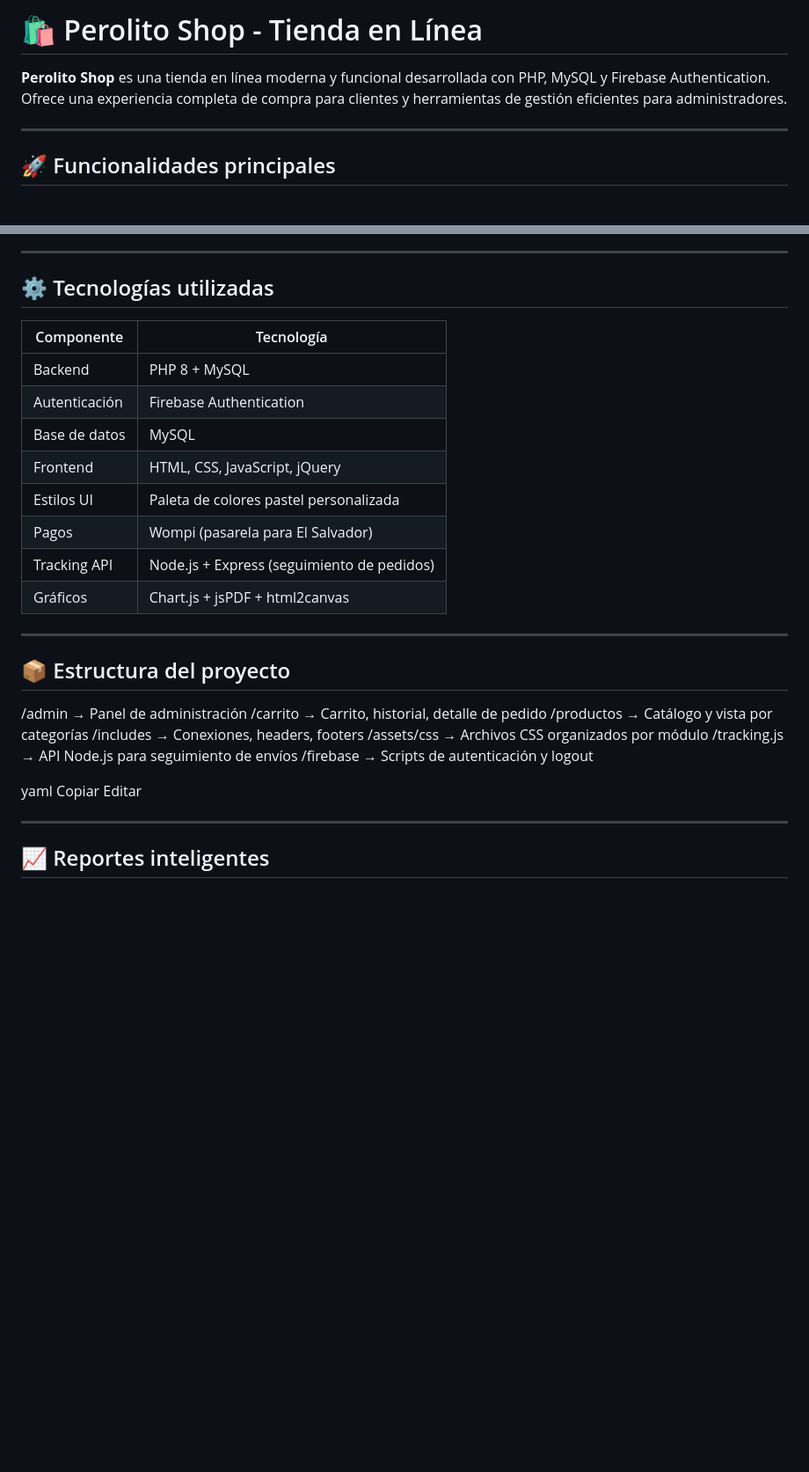
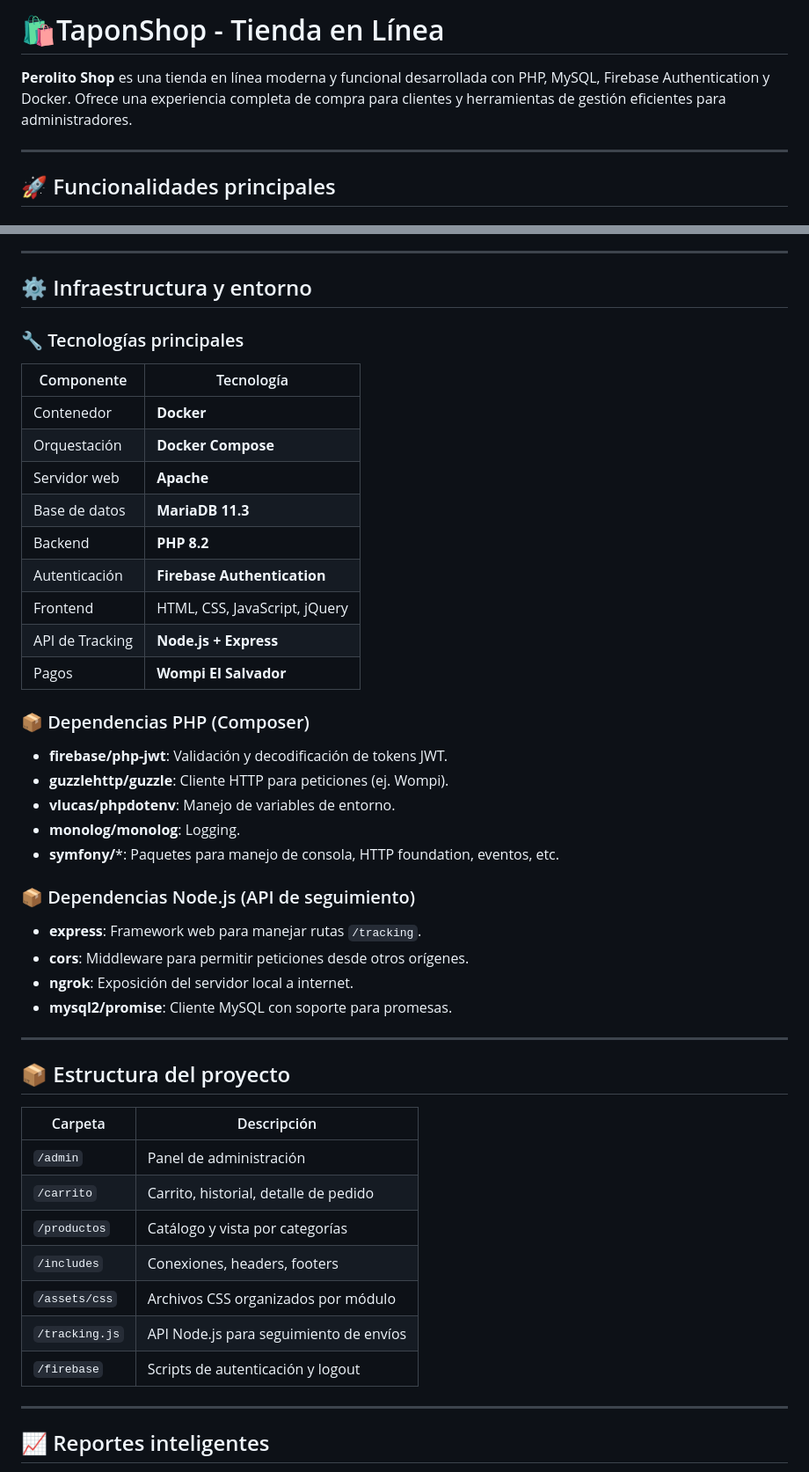
Before and after one commit to gabrieldpzz/taponsito, a Markdown page: readme.md, 2 parts joined by grey strips. Shown at 88% size. Drawn GitHub-style; blank space fills up the shorter version.

```diff
--- a/readme.md
+++ b/readme.md
@@ -1,6 +1,6 @@
-# 🛍️ Perolito Shop - Tienda en Línea
+# 🛍️TaponShop - Tienda en Línea
 
-**Perolito Shop** es una tienda en línea moderna y funcional desarrollada con PHP, MySQL y Firebase Authentication. Ofrece una experiencia completa de compra para clientes y herramientas de gestión eficientes para administradores.
+**Perolito Shop** es una tienda en línea moderna y funcional desarrollada con PHP, MySQL, Firebase Authentication y Docker. Ofrece una experiencia completa de compra para clientes y herramientas de gestión eficientes para administradores.
 
 ---
 
@@ -28,34 +28,50 @@
 
 ---
 
-## ⚙️ Tecnologías utilizadas
+## ⚙️ Infraestructura y entorno
+
+### 🔧 Tecnologías principales
 
 | Componente       | Tecnología                         |
 |------------------|-------------------------------------|
-| Backend          | PHP 8 + MySQL                      |
-| Autenticación    | Firebase Authentication            |
-| Base de datos    | MySQL                              |
+| Contenedor       | **Docker**                         |
+| Orquestación     | **Docker Compose**                 |
+| Servidor web     | **Apache**                         |
+| Base de datos    | **MariaDB 11.3**                   |
+| Backend          | **PHP 8.2**                        |
+| Autenticación    | **Firebase Authentication**        |
 | Frontend         | HTML, CSS, JavaScript, jQuery      |
-| Estilos UI       | Paleta de colores pastel personalizada |
-| Pagos            | Wompi (pasarela para El Salvador)  |
-| Tracking API     | Node.js + Express (seguimiento de pedidos) |
-| Gráficos         | Chart.js + jsPDF + html2canvas      |
+| API de Tracking  | **Node.js + Express**              |
+| Pagos            | **Wompi El Salvador**             |
+
+### 📦 Dependencias PHP (Composer)
+
+- **firebase/php-jwt**: Validación y decodificación de tokens JWT.
+- **guzzlehttp/guzzle**: Cliente HTTP para peticiones (ej. Wompi).
+- **vlucas/phpdotenv**: Manejo de variables de entorno.
+- **monolog/monolog**: Logging.
+- **symfony/***: Paquetes para manejo de consola, HTTP foundation, eventos, etc.
+
+### 📦 Dependencias Node.js (API de seguimiento)
+
+- **express**: Framework web para manejar rutas `/tracking`.
+- **cors**: Middleware para permitir peticiones desde otros orígenes.
+- **ngrok**: Exposición del servidor local a internet.
+- **mysql2/promise**: Cliente MySQL con soporte para promesas.
 
 ---
 
 ## 📦 Estructura del proyecto
 
-/admin → Panel de administración
-/carrito → Carrito, historial, detalle de pedido
-/productos → Catálogo y vista por categorías
-/includes → Conexiones, headers, footers
-/assets/css → Archivos CSS organizados por módulo
-/tracking.js → API Node.js para seguimiento de envíos
-/firebase → Scripts de autenticación y logout
-
-yaml
-Copiar
-Editar
+| Carpeta          | Descripción                                   |
+|------------------|-----------------------------------------------|
+| `/admin`         | Panel de administración                      |
+| `/carrito`       | Carrito, historial, detalle de pedido         |
+| `/productos`     | Catálogo y vista por categorías               |
+| `/includes`      | Conexiones, headers, footers                  |
+| `/assets/css`    | Archivos CSS organizados por módulo           |
+| `/tracking.js`   | API Node.js para seguimiento de envíos        |
+| `/firebase`      | Scripts de autenticación y logout             |
 
 ---
 
```
Also changed, not shown: other parts of readme.md (+65 -13 lines).
